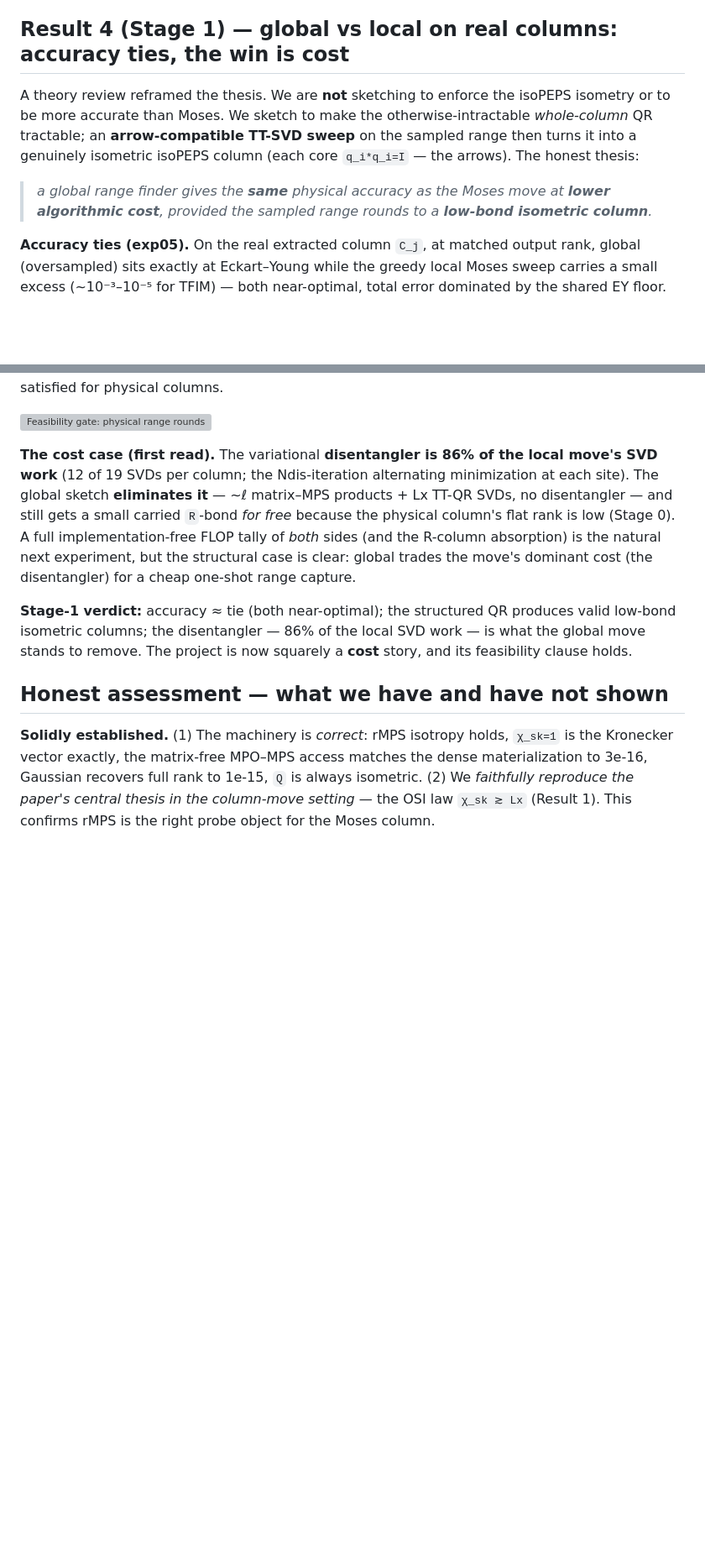
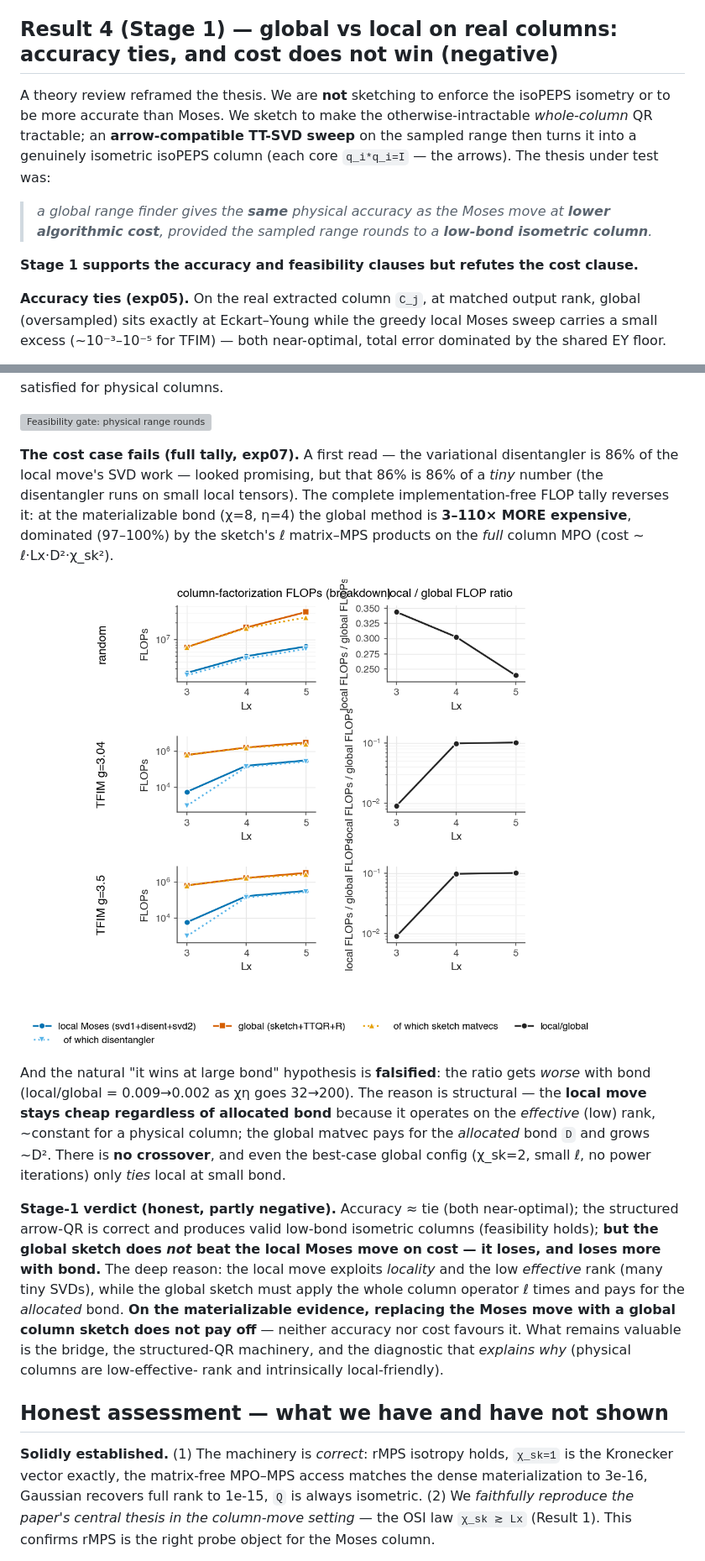
Before and after one commit to aniket-desh/randomized-isopeps, a Markdown page: reports/rmps_column_qr_summary.md, 2 parts joined by grey strips. Shown at 84% size. GitHub-like rendering; pictures changed too: reports/figures/column_sketch/exp07-cost-comparison.png (added); blank space fills up the shorter version; grey boxes are pictures that could not be loaded.

```diff
--- a/reports/rmps_column_qr_summary.md
+++ b/reports/rmps_column_qr_summary.md
@@ -101,15 +101,17 @@ orthogonality-center column** (codomain = physical); interior columns differ. `r
 time-evolved — are untested). The `Lx`-growth is "random saturates the `d^Lx` cap" over 3 points, not a
 fitted volume law. These refine the framing; none overturns the green-light.
 
-## Result 4 (Stage 1) — global vs local on real columns: accuracy ties, the win is cost
+## Result 4 (Stage 1) — global vs local on real columns: accuracy ties, **and cost does not win** (negative)
 
 A theory review reframed the thesis. We are **not** sketching to enforce the isoPEPS isometry or
 to be more accurate than Moses. We sketch to make the otherwise-intractable *whole-column* QR
 tractable; an **arrow-compatible TT-SVD sweep** on the sampled range then turns it into a genuinely
-isometric isoPEPS column (each core `q_i*q_i=I` — the arrows). The honest thesis:
+isometric isoPEPS column (each core `q_i*q_i=I` — the arrows). The thesis under test was:
 
 > *a global range finder gives the **same** physical accuracy as the Moses move at **lower
 > algorithmic cost**, provided the sampled range rounds to a **low-bond isometric column**.*
+
+**Stage 1 supports the accuracy and feasibility clauses but refutes the cost clause.**
 
 **Accuracy ties (exp05).** On the real extracted column `C_j`, at matched output rank, global
 (oversampled) sits exactly at Eckart–Young while the greedy local Moses sweep carries a small excess
@@ -130,17 +132,30 @@ physical columns.
 
 ![Feasibility gate: physical range rounds to a low-bond isometric column; arrows preserved](figures/column_sketch/exp06-structured-qr-feasibility.png)
 
-**The cost case (first read).** The variational **disentangler is 86% of the local move's SVD work**
-(12 of 19 SVDs per column; the Ndis-iteration alternating minimization at each site). The global
-sketch **eliminates it** — ~ℓ matrix–MPS products + Lx TT-QR SVDs, no disentangler — and still gets a
-small carried `R`-bond *for free* because the physical column's flat rank is low (Stage 0). A full
-implementation-free FLOP tally of *both* sides (and the R-column absorption) is the natural next
-experiment, but the structural case is clear: global trades the move's dominant cost (the
-disentangler) for a cheap one-shot range capture.
+**The cost case fails (full tally, exp07).** A first read — the variational disentangler is 86% of
+the local move's SVD work — looked promising, but that 86% is 86% of a *tiny* number (the
+disentangler runs on small local tensors). The complete implementation-free FLOP tally reverses it:
+at the materializable bond (χ=8, η=4) the global method is **3–110× MORE expensive**, dominated
+(97–100%) by the sketch's ℓ matrix–MPS products on the *full* column MPO (cost ~ ℓ·Lx·D²·χ_sk²).
 
-**Stage-1 verdict:** accuracy ≈ tie (both near-optimal); the structured QR produces valid low-bond
-isometric columns; the disentangler — 86% of the local SVD work — is what the global move stands to
-remove. The project is now squarely a **cost** story, and its feasibility clause holds.
+![Cost tally: global is dominated by the sketch matvec and loses to local](figures/column_sketch/exp07-cost-comparison.png)
+
+And the natural "it wins at large bond" hypothesis is **falsified**: the ratio gets *worse* with bond
+(local/global = 0.009→0.002 as χη goes 32→200). The reason is structural — the **local move stays
+cheap regardless of allocated bond** because it operates on the *effective* (low) rank, ~constant for
+a physical column; the global matvec pays for the *allocated* bond `D` and grows ~D². There is **no
+crossover**, and even the best-case global config (χ_sk=2, small ℓ, no power iterations) only *ties*
+local at small bond.
+
+**Stage-1 verdict (honest, partly negative).** Accuracy ≈ tie (both near-optimal); the structured
+arrow-QR is correct and produces valid low-bond isometric columns (feasibility holds); **but the
+global sketch does *not* beat the local Moses move on cost — it loses, and loses more with bond.**
+The deep reason: the local move exploits *locality* and the low *effective* rank (many tiny SVDs),
+while the global sketch must apply the whole column operator ℓ times and pays for the *allocated*
+bond. **On the materializable evidence, replacing the Moses move with a global column sketch does not
+pay off** — neither accuracy nor cost favours it. What remains valuable is the bridge, the
+structured-QR machinery, and the diagnostic that *explains why* (physical columns are low-effective-
+rank and intrinsically local-friendly).
 
 ## Honest assessment — what we have and have not shown
 
```
Also changed, not shown: 2 other files.
